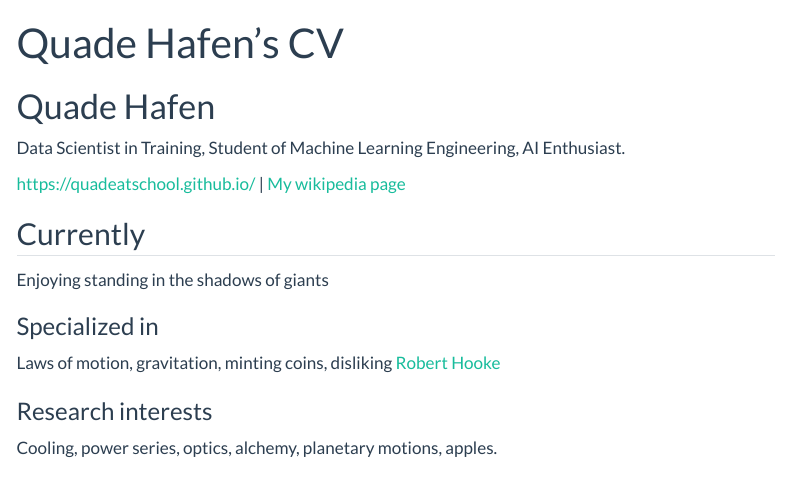
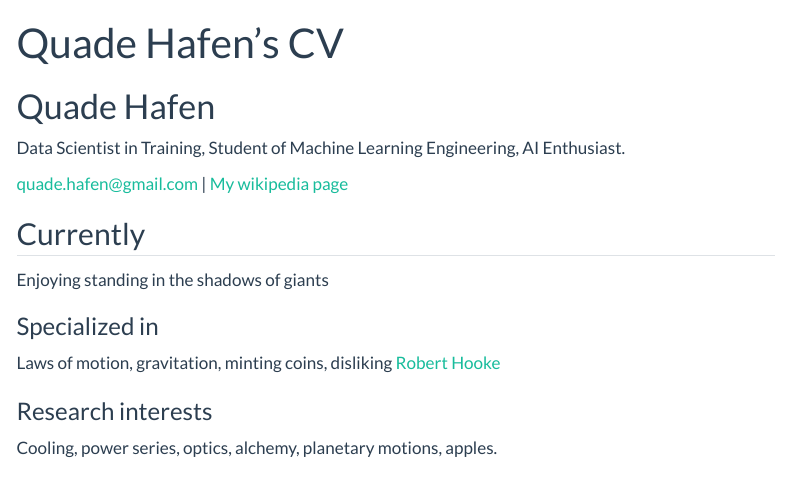
Before and after one commit to Quadeatschool/Quadeatschool.github.io, a Quarto document (resume.qmd): the page in a window 1100 px wide, from its top. Rendered offline with R 4.5, knitr and Pandoc in place of Quarto, with nearby package versions; menus at the side of the page are left out.

Commit message:
Update resume.qmd

```diff
--- a/resume.qmd
+++ b/resume.qmd
@@ -6,7 +6,7 @@ title: Quade Hafen's CV
 Data Scientist in Training, Student of Machine Learning Engineering, AI Enthusiast.
 
 <div id="webaddress">
-<a href="https://quadeatschool.github.io/">https://quadeatschool.github.io/</a>
+<a href="mailto:quade.hafen@gmail.com">quade.hafen@gmail.com</a>
 | <a href="http://en.wikipedia.org/wiki/Quade_Hafen">My wikipedia page</a>
 </div>
 
```
